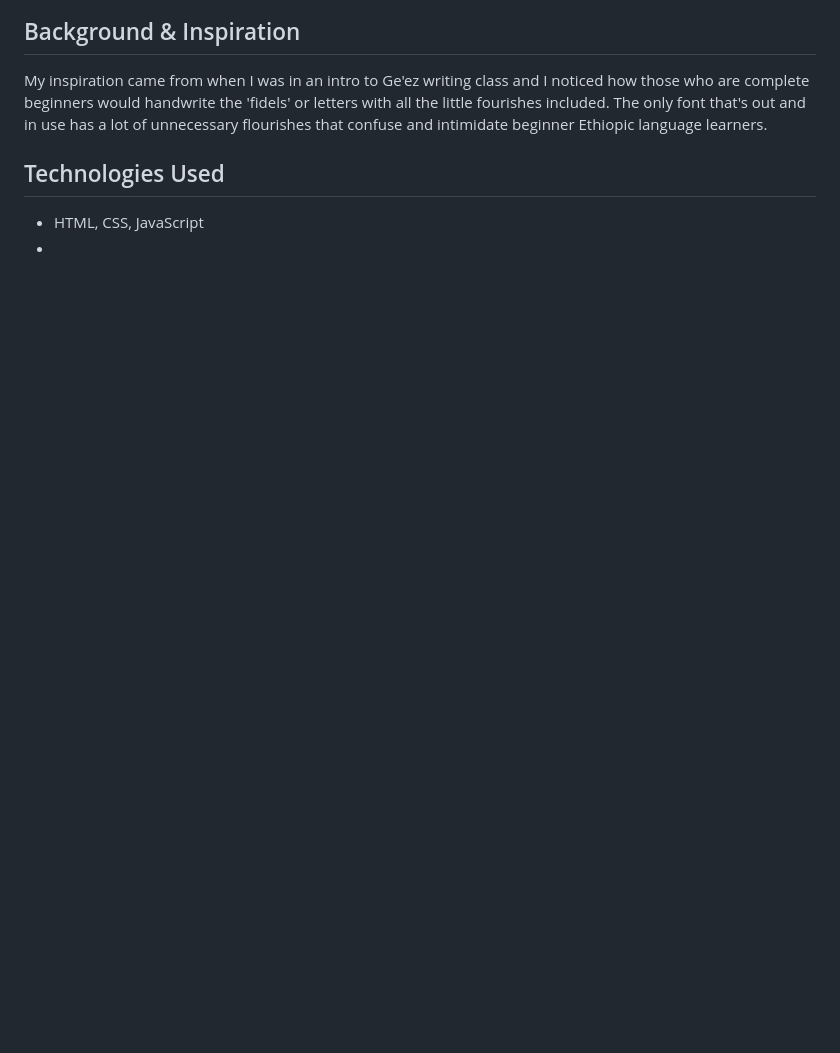
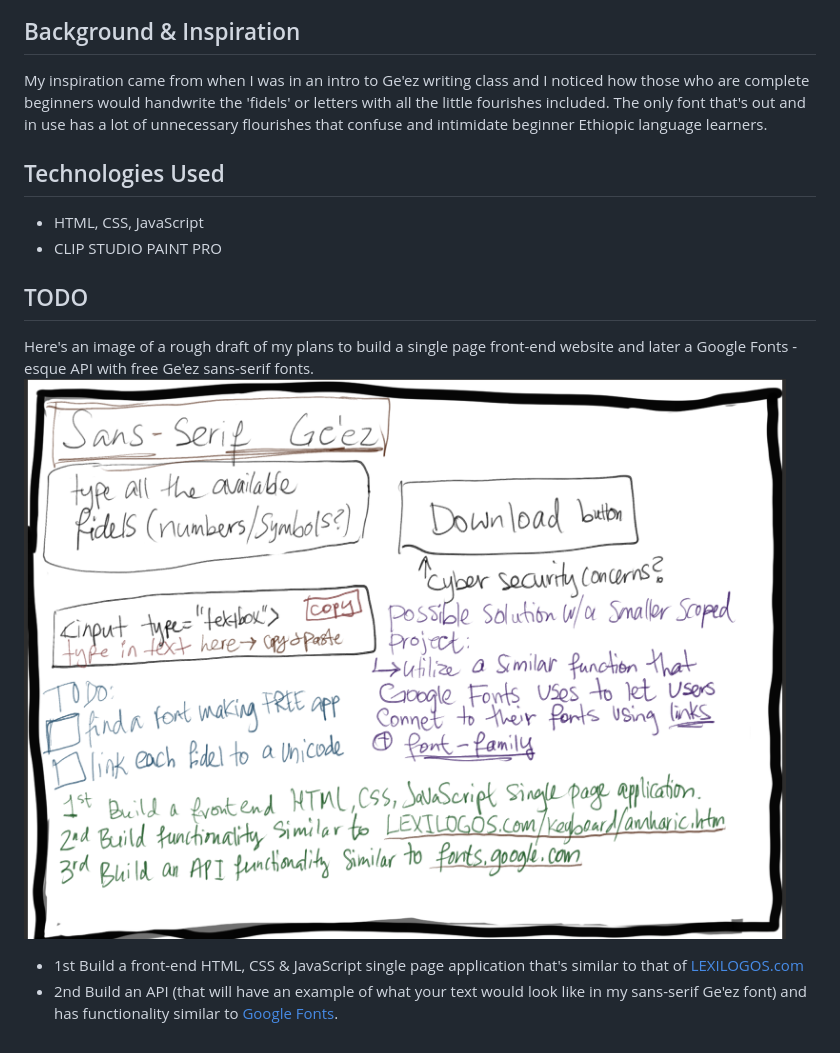
Before and after one commit to redricasa/Sans-Serif, a Markdown page: README.md, the part around the change printed below. Rendered like a GitHub page; pictures changed too: Assets/Ge'ez_sans_serif.png (added); blank space fills up the shorter version.

Commit message:
added a rough draft image to the TODO secition

```diff
--- a/README.md
+++ b/README.md
@@ -6,4 +7,9 @@ Some info on Ge'ez can be found on [wikipedia](https://en.wikipedia.org/wiki/Ge%
 My inspiration came from when I was in an intro to Ge'ez writing class and I noticed how those who are complete beginners would handwrite the 'fidels' or letters with all the little fourishes included. The only font that's out and in use has a lot of unnecessary flourishes that confuse and intimidate beginner Ethiopic language learners.
 ## Technologies Used
 - HTML, CSS, JavaScript
--
+- CLIP STUDIO PAINT PRO
+## TODO
+Here's an image of a rough draft of my plans to build a single page front-end website and later a Google Fonts - esque API with free Ge'ez sans-serif fonts.
+![a handwritten draft reflecting my concerns and general plans for the app](./Assets/Ge'ez_sans_serif.png)
+- 1st Build a front-end HTML, CSS & JavaScript single page application that's similar to that of [LEXILOGOS.com](https://www.lexilogos.com/keyboard/amharic.htm)
+- 2nd Build an API (that will have an example of what your text would look like in my sans-serif Ge'ez font) and has functionality similar to [Google Fonts](https://fonts.google.com/).
```
Also changed, not shown: other parts of README.md (+1 -0 lines).
